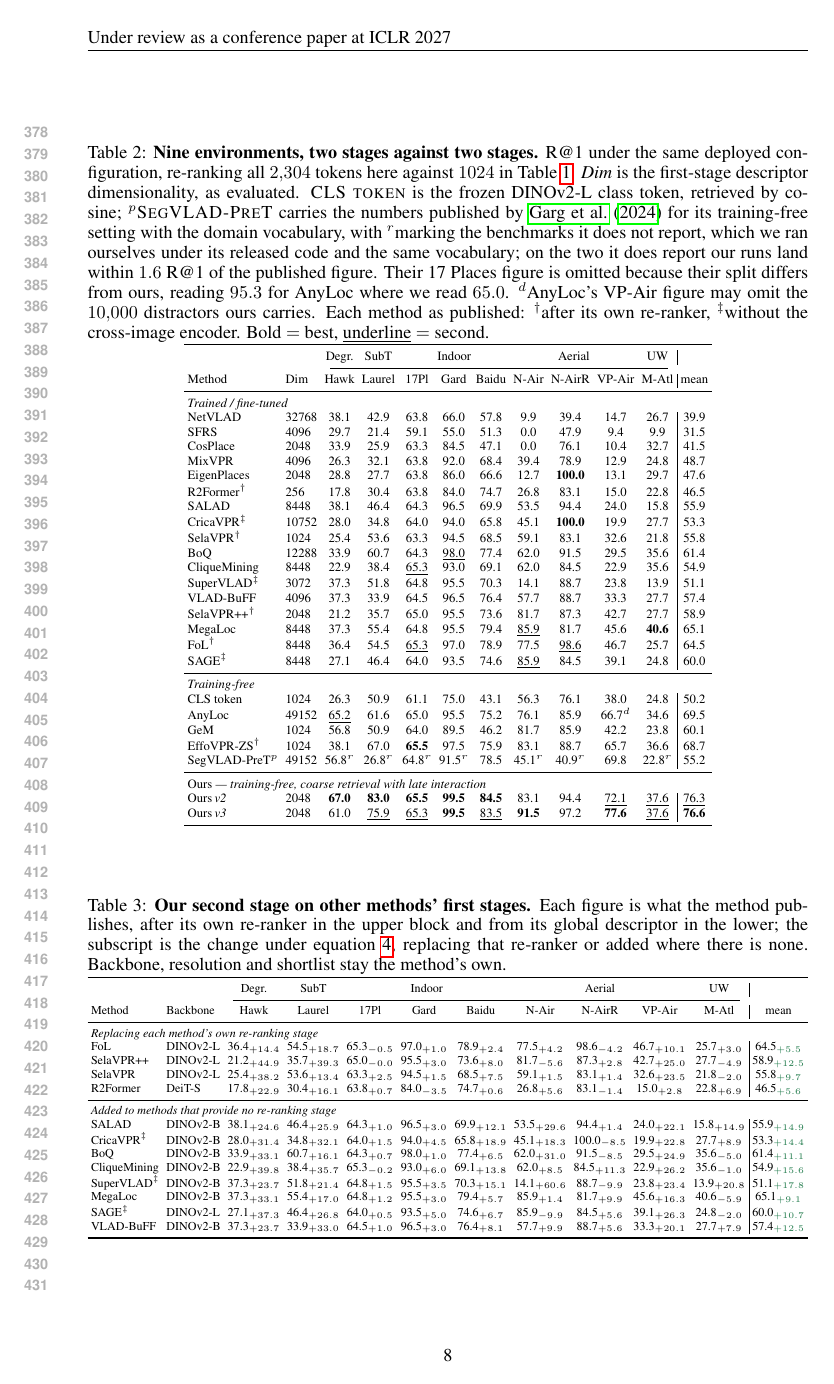
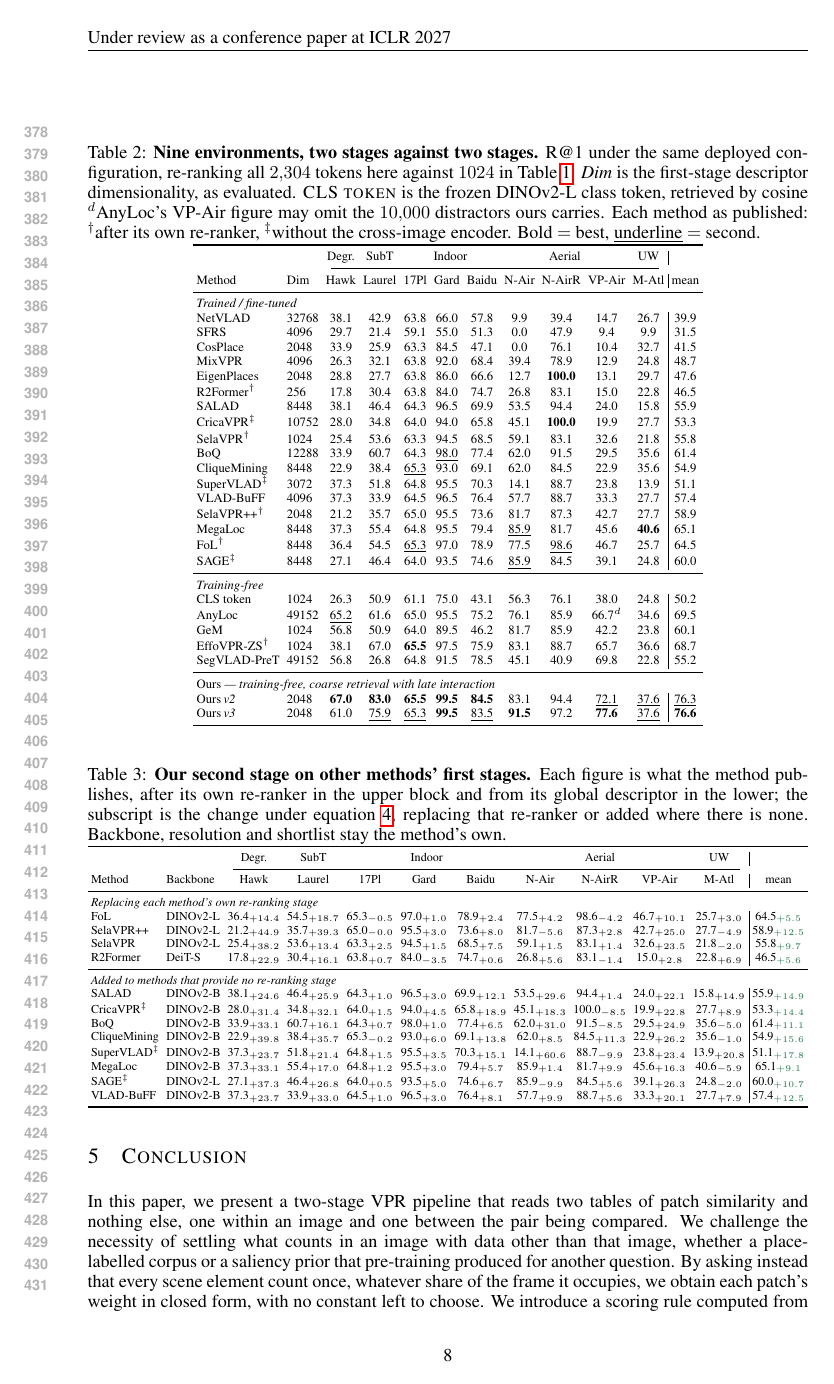
Before and after one commit to Zarreboln/iclr2027-new1, a LaTeX paper (iclr2027_conference.tex, which reads sections/04_exp_setup.tex): page 8 of 23. Compiled offline with pdfLaTeX.

Commit message:
SegVLAD-PreT 行去掉来源上标与 caption 说明

```diff
--- a/sections/04_exp_setup.tex
+++ b/sections/04_exp_setup.tex
@@ -97,7 +97,7 @@ Table~\ref{tab:breadth} reports Recall@1 on the standard urban benchmarks. We le
 \label{sec:ood}
 
 \begin{table}[t]
-\caption{\textbf{Nine environments, two stages against two stages.} R@1 under the same deployed configuration, re-ranking all $2{,}304$ tokens here against $1024$ in Table~\ref{tab:breadth}. \emph{Dim} is the first-stage descriptor dimensionality, as evaluated. \textsc{CLS token} is the frozen DINOv2-L class token, retrieved by cosine; $^{p}$\textsc{SegVLAD-PreT} carries the numbers published by \citet{segvlad} for its training-free setting with the domain vocabulary, with $^{r}$marking the benchmarks it does not report, which we ran ourselves under its released code and the same vocabulary; on the two it does report our runs land within $1.6$ R@1 of the published figure. Their 17 Places figure is omitted because their split differs from ours, reading $95.3$ for AnyLoc where we read $65.0$. $^{d}$AnyLoc's VP-Air figure may omit the $10{,}000$ distractors ours carries. Each method as published: $^{\dagger}$after its own re-ranker, $^{\ddag}$without the cross-image encoder. Bold $=$ best, \underline{underline} $=$ second.}
+\caption{\textbf{Nine environments, two stages against two stages.} R@1 under the same deployed configuration, re-ranking all $2{,}304$ tokens here against $1024$ in Table~\ref{tab:breadth}. \emph{Dim} is the first-stage descriptor dimensionality, as evaluated. \textsc{CLS token} is the frozen DINOv2-L class token, retrieved by cosine $^{d}$AnyLoc's VP-Air figure may omit the $10{,}000$ distractors ours carries. Each method as published: $^{\dagger}$after its own re-ranker, $^{\ddag}$without the cross-image encoder. Bold $=$ best, \underline{underline} $=$ second.}
 \label{tab:ood}
 \centering
 {\scriptsize\setlength{\tabcolsep}{2pt}%
@@ -130,7 +130,7 @@ CLS token & 1024 & 26.3 & 50.9 & 61.1 & 75.0 & 43.1 & 56.3 & 76.1 & 38.0 & 24.8
 AnyLoc & 49152 & \underline{65.2} & 61.6 & 65.0 & 95.5 & 75.2 & 76.1 & 85.9 & 66.7$^{d}$ & 34.6 & 69.5 \\
 GeM & 1024 & 56.8 & 50.9 & 64.0 & 89.5 & 46.2 & 81.7 & 85.9 & 42.2 & 23.8 & 60.1 \\
 EffoVPR-ZS$^{\dagger}$ & 1024 & 38.1 & 67.0 & \textbf{65.5} & 97.5 & 75.9 & 83.1 & 88.7 & 65.7 & 36.6 & 68.7 \\
-SegVLAD-PreT$^{p}$ & 49152 & 56.8$^{r}$ & 26.8$^{r}$ & 64.8$^{r}$ & 91.5$^{r}$ & 78.5 & 45.1$^{r}$ & 40.9$^{r}$ & 69.8 & 22.8$^{r}$ & 55.2 \\
+SegVLAD-PreT & 49152 & 56.8 & 26.8 & 64.8 & 91.5 & 78.5 & 45.1 & 40.9 & 69.8 & 22.8 & 55.2 \\
 \midrule
 \multicolumn{12}{l}{Ours \emph{--- training-free, coarse retrieval with late interaction}} \\
 Ours\,\emph{v2} & 2048 & \textbf{67.0} & \textbf{83.0} & \textbf{65.5} & \textbf{99.5} & \textbf{84.5} & 83.1 & 94.4 & \underline{72.1} & \underline{37.6} & \underline{76.3} \\
```
